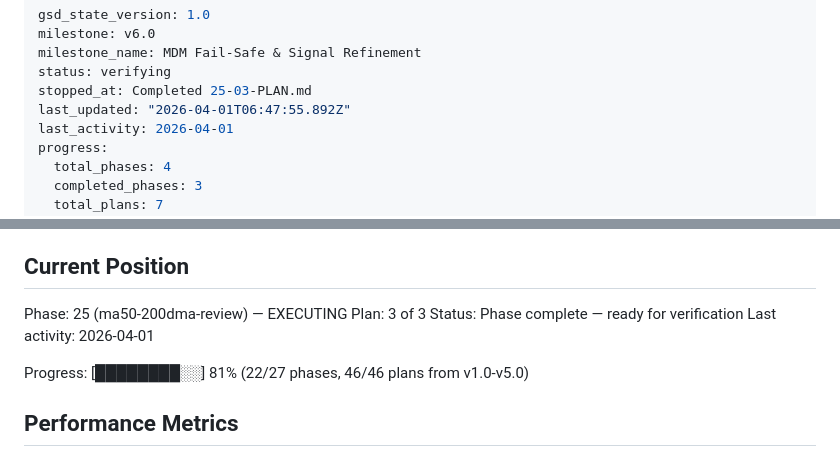
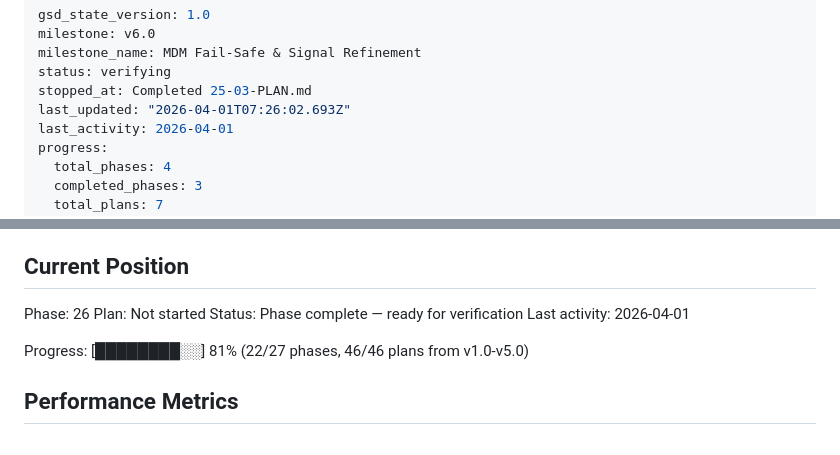
Before and after one commit to KenzyTran/mdm, a Markdown page: .planning/STATE.md, 2 parts joined by grey strips. Rendered like a GitHub page.

Commit message:
docs(phase-25): complete phase execution

```diff
--- a/.planning/STATE.md
+++ b/.planning/STATE.md
@@ -4,7 +4,7 @@ milestone: v6.0
 milestone_name: MDM Fail-Safe & Signal Refinement
 status: verifying
 stopped_at: Completed 25-03-PLAN.md
-last_updated: "2026-04-01T06:47:55.892Z"
+last_updated: "2026-04-01T07:26:02.693Z"
 last_activity: 2026-04-01
 progress:
   total_phases: 4
@@ -25,8 +25,8 @@ See: .planning/PROJECT.md (updated 2026-03-31)
 
 ## Current Position
 
-Phase: 25 (ma50-200dma-review) — EXECUTING
-Plan: 3 of 3
+Phase: 26
+Plan: Not started
 Status: Phase complete — ready for verification
 Last activity: 2026-04-01
 
```
Also changed, not shown: .planning/ROADMAP.md (+1 -1 lines), 1 other file.
